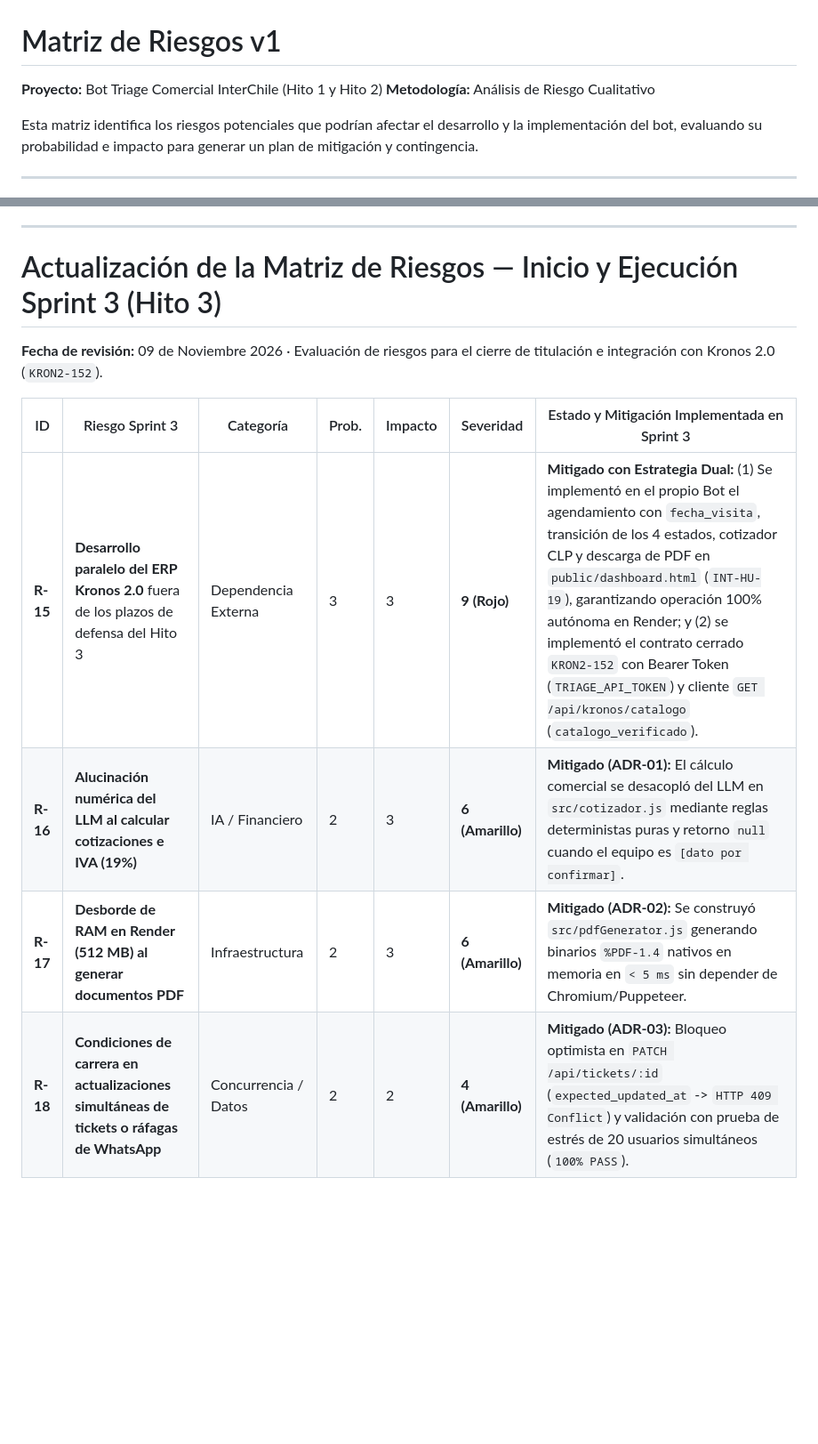
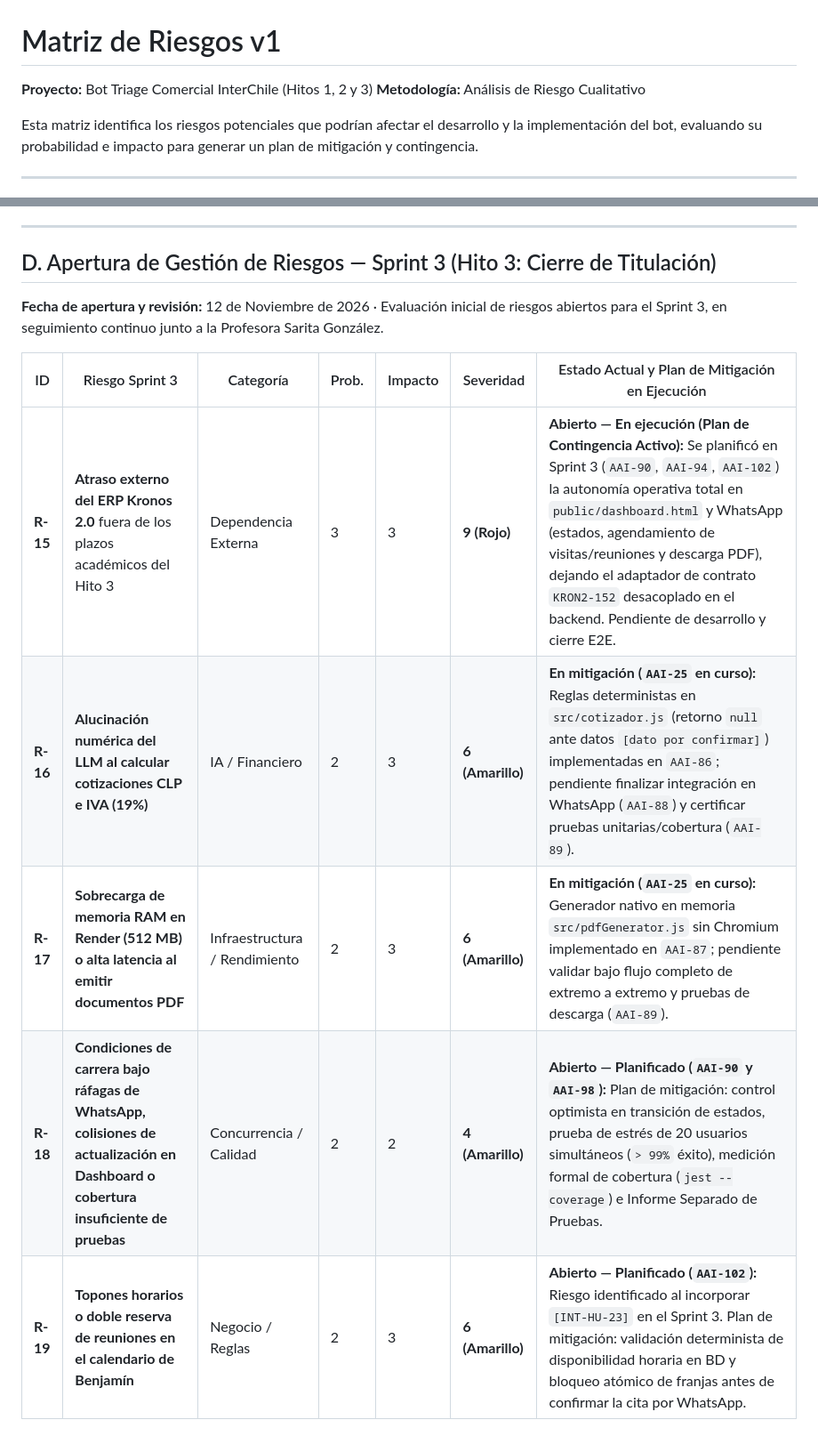
Before and after one commit to Afkllife2/bot-triage-interchile, a Markdown page: docs/MATRIZ_RIESGOS_V1.md, 2 parts joined by grey strips. Shown at 89% size. GitHub-like rendering; blank space fills up the shorter version.

```diff
--- a/docs/MATRIZ_RIESGOS_V1.md
+++ b/docs/MATRIZ_RIESGOS_V1.md
@@ -1,6 +1,6 @@
 # Matriz de Riesgos v1
 
-**Proyecto:** Bot Triage Comercial InterChile (Hito 1 y Hito 2)
+**Proyecto:** Bot Triage Comercial InterChile (Hitos 1, 2 y 3)
 **Metodología:** Análisis de Riesgo Cualitativo
 
 Esta matriz identifica los riesgos potenciales que podrían afectar el desarrollo y la implementación del bot, evaluando su probabilidad e impacto para generar un plan de mitigación y contingencia.
@@ -62,13 +62,14 @@ Esta matriz identifica los riesgos potenciales que podrían afectar el desarroll
 
 ---
 
-# Actualización de la Matriz de Riesgos — Inicio y Ejecución Sprint 3 (Hito 3)
+## D. Apertura de Gestión de Riesgos — Sprint 3 (Hito 3: Cierre de Titulación)
 
-**Fecha de revisión:** 09 de Noviembre 2026 · Evaluación de riesgos para el cierre de titulación e integración con Kronos 2.0 (`KRON2-152`).
+**Fecha de apertura y revisión:** 12 de Noviembre de 2026 · Evaluación inicial de riesgos abiertos para el Sprint 3, en seguimiento continuo junto a la Profesora Sarita González.
 
-| ID | Riesgo Sprint 3 | Categoría | Prob. | Impacto | Severidad | Estado y Mitigación Implementada en Sprint 3 |
+| ID | Riesgo Sprint 3 | Categoría | Prob. | Impacto | Severidad | Estado Actual y Plan de Mitigación en Ejecución |
 |---|---|---|---|---|---|---|
-| **R-15** | **Desarrollo paralelo del ERP Kronos 2.0** fuera de los plazos de defensa del Hito 3 | Dependencia Externa | 3 | 3 | **9 (Rojo)** | **Mitigado con Estrategia Dual:** (1) Se implementó en el propio Bot el agendamiento con `fecha_visita`, transición de los 4 estados, cotizador CLP y descarga de PDF en `public/dashboard.html` (`INT-HU-19`), garantizando operación 100% autónoma en Render; y (2) se implementó el contrato cerrado `KRON2-152` con Bearer Token (`TRIAGE_API_TOKEN`) y cliente `GET /api/kronos/catalogo` (`catalogo_verificado`). |
-| **R-16** | **Alucinación numérica del LLM al calcular cotizaciones e IVA (19%)** | IA / Financiero | 2 | 3 | **6 (Amarillo)** | **Mitigado (ADR-01):** El cálculo comercial se desacopló del LLM en `src/cotizador.js` mediante reglas deterministas puras y retorno `null` cuando el equipo es `[dato por confirmar]`. |
-| **R-17** | **Desborde de RAM en Render (512 MB) al generar documentos PDF** | Infraestructura | 2 | 3 | **6 (Amarillo)** | **Mitigado (ADR-02):** Se construyó `src/pdfGenerator.js` generando binarios `%PDF-1.4` nativos en memoria en `< 5 ms` sin depender de Chromium/Puppeteer. |
-| **R-18** | **Condiciones de carrera en actualizaciones simultáneas de tickets o ráfagas de WhatsApp** | Concurrencia / Datos | 2 | 2 | **4 (Amarillo)** | **Mitigado (ADR-03):** Bloqueo optimista en `PATCH /api/tickets/:id` (`expected_updated_at` -> `HTTP 409 Conflict`) y validación con prueba de estrés de 20 usuarios simultáneos (`100% PASS`). |
+| **R-15** | **Atraso externo del ERP Kronos 2.0** fuera de los plazos académicos del Hito 3 | Dependencia Externa | 3 | 3 | **9 (Rojo)** | **Abierto — En ejecución (Plan de Contingencia Activo):** Se planificó en Sprint 3 (`AAI-90`, `AAI-94`, `AAI-102`) la autonomía operativa total en `public/dashboard.html` y WhatsApp (estados, agendamiento de visitas/reuniones y descarga PDF), dejando el adaptador de contrato `KRON2-152` desacoplado en el backend. Pendiente de desarrollo y cierre E2E. |
+| **R-16** | **Alucinación numérica del LLM al calcular cotizaciones CLP e IVA (19%)** | IA / Financiero | 2 | 3 | **6 (Amarillo)** | **En mitigación (`AAI-25` en curso):** Reglas deterministas en `src/cotizador.js` (retorno `null` ante datos `[dato por confirmar]`) implementadas en `AAI-86`; pendiente finalizar integración en WhatsApp (`AAI-88`) y certificar pruebas unitarias/cobertura (`AAI-89`). |
+| **R-17** | **Sobrecarga de memoria RAM en Render (512 MB) o alta latencia al emitir documentos PDF** | Infraestructura / Rendimiento | 2 | 3 | **6 (Amarillo)** | **En mitigación (`AAI-25` en curso):** Generador nativo en memoria `src/pdfGenerator.js` sin Chromium implementado en `AAI-87`; pendiente validar bajo flujo completo de extremo a extremo y pruebas de descarga (`AAI-89`). |
+| **R-18** | **Condiciones de carrera bajo ráfagas de WhatsApp, colisiones de actualización en Dashboard o cobertura insuficiente de pruebas** | Concurrencia / Calidad | 2 | 2 | **4 (Amarillo)** | **Abierto — Planificado (`AAI-90` y `AAI-98`):** Plan de mitigación: control optimista en transición de estados, prueba de estrés de 20 usuarios simultáneos (`> 99%` éxito), medición formal de cobertura (`jest --coverage`) e Informe Separado de Pruebas. |
+| **R-19** | **Topones horarios o doble reserva de reuniones en el calendario de Benjamín** | Negocio / Reglas | 2 | 3 | **6 (Amarillo)** | **Abierto — Planificado (`AAI-102`):** Riesgo identificado al incorporar `[INT-HU-23]` en el Sprint 3. Plan de mitigación: validación determinista de disponibilidad horaria en BD y bloqueo atómico de franjas antes de confirmar la cita por WhatsApp. |
```
Also changed, not shown: other parts of docs/MATRIZ_RIESGOS_V1.md (+1 -1 lines), docs/RETROSPECTIVA_SPRINT_2.md (+47 -14 lines), docs/diagramas_png/Retrospectiva_Sprint2_Barco_a_Vela.png (added), 2 other files.
